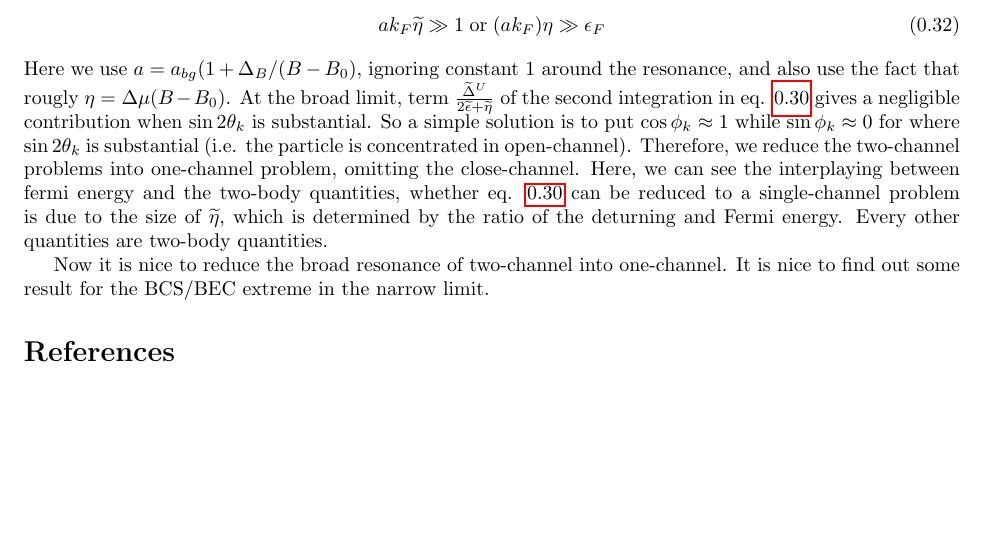
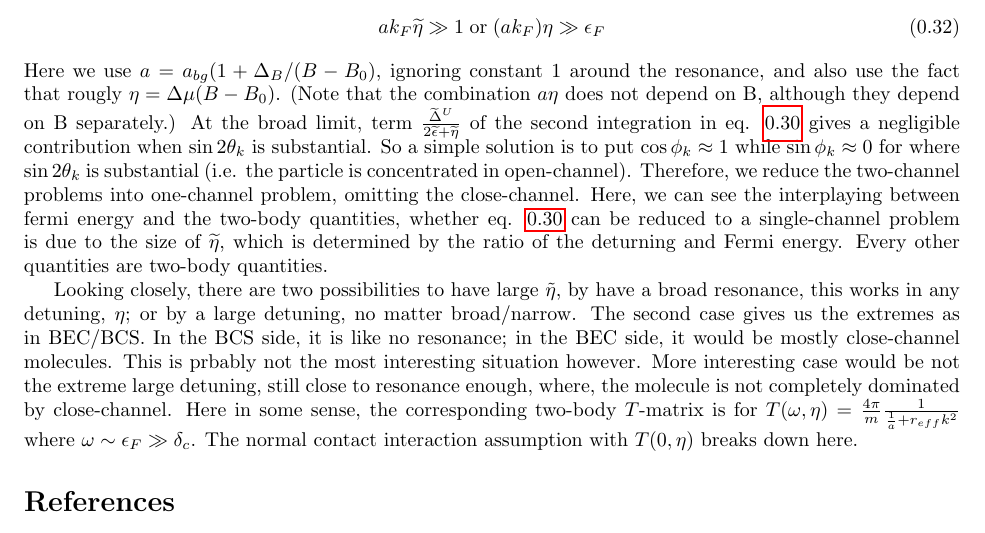
Before and after one commit to zggame/mydailynote, a LaTeX document (notes/subNote.tex, which reads notes/VariationUVW.tex): part of page 5 of 5, cut so that both start at the same text, the shorter picture padded with empty space. Compiled offline with pdfLaTeX.

Commit message:
2010.05.05

```diff
--- a/notes/VariationUVW.tex
+++ b/notes/VariationUVW.tex
@@ -198,6 +198,7 @@ We can find the criteria of broad resonance (eq. \ref{eq:broadCriteria}) becomes
 \begin{equation}
  ak_F\widetilde{\eta}\gg1 \;\text{or}\; (ak_F)\eta\gg\epsilon_F
 \end{equation}
-Here we use $a=a_{bg}(1+\Delta_B/(B-B_0)$,  ignoring constant $1$ around the resonance, and also use the fact that rougly $\eta=\Delta\mu(B-B_0)$. At the broad limit, term $\frac{\widetilde\Delta^U}{2\widetilde\epsilon+\widetilde{\eta}}$ of the second integration in eq. \ref{eq:renormal2} gives a negligible contribution when $\sin2\theta_k$ is substantial.  So a simple solution is to put $\cos\phi_k\approx1$ while $\sin\phi_k\approx0$ for where $\sin2\theta_k$ is substantial (i.e. the particle is concentrated in open-channel).  Therefore, we reduce the two-channel problems into one-channel problem, omitting the close-channel. Here, we can see the interplaying between fermi energy and the two-body quantities, whether eq. \ref{eq:renormal2} can be reduced to a single-channel problem is due to the size of $\widetilde{\eta}$, which is determined by the ratio of the deturning and Fermi energy.  Every other quantities are two-body quantities.
+Here we use $a=a_{bg}(1+\Delta_B/(B-B_0)$,  ignoring constant $1$ around the resonance, and also use the fact that rougly $\eta=\Delta\mu(B-B_0)$. (Note that the combination $a\eta$ does not depend on B, although they depend on B separately.)   At the broad limit, term $\frac{\widetilde\Delta^U}{2\widetilde\epsilon+\widetilde{\eta}}$ of the second integration in eq. \ref{eq:renormal2} gives a negligible contribution when $\sin2\theta_k$ is substantial.  So a simple solution is to put $\cos\phi_k\approx1$ while $\sin\phi_k\approx0$ for where $\sin2\theta_k$ is substantial (i.e. the particle is concentrated in open-channel).  Therefore, we reduce the two-channel problems into one-channel problem, omitting the close-channel. Here, we can see the interplaying between fermi energy and the two-body quantities, whether eq. \ref{eq:renormal2} can be reduced to a single-channel problem is due to the size of $\widetilde{\eta}$, which is determined by the ratio of the deturning and Fermi energy.  Every other quantities are two-body quantities.
 
-Now it is nice to reduce the broad resonance of two-channel into one-channel.  It is nice to find out some result for the BCS/BEC extreme in the narrow limit.
+
+Looking closely, there are two possibilities to have large $\tilde\eta$, by have a broad resonance, this works in any detuning, $\eta$; or by a large detuning, no matter broad/narrow.    The second case gives us the extremes as in BEC/BCS.  In the BCS side, it is like no resonance; in the BEC side, it would be mostly close-channel molecules.  This is prbably not the most interesting situation however.  More interesting case would be not the extreme large detuning, still close to resonance enough, where, the molecule is not completely dominated by close-channel.  Here in some sense, the corresponding two-body $T$-matrix is for $T(\omega,\eta)=\frac{4\pi}{m}\nth{\nth{a}+r_{eff}k^2}$ where $\omega\sim{}\epsilon_F\gg\delta_c$. The normal contact interaction assumption with $T(0,\eta)$ breaks down here.
```
